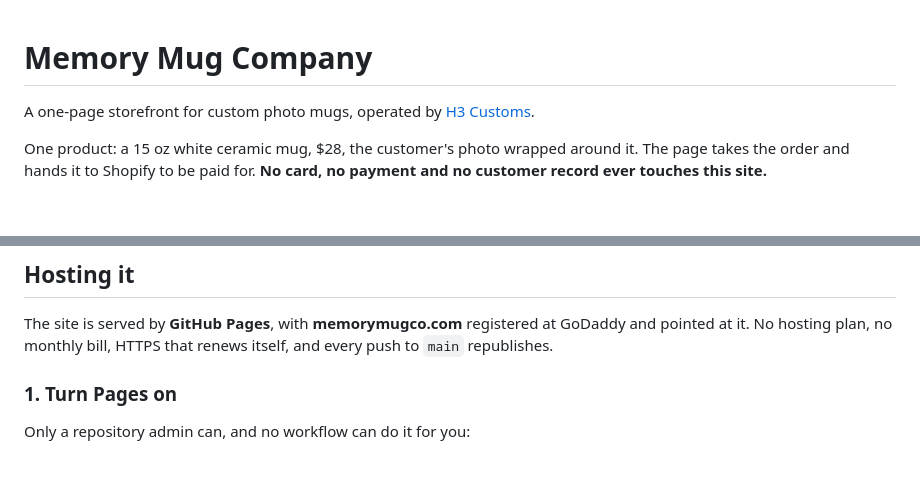
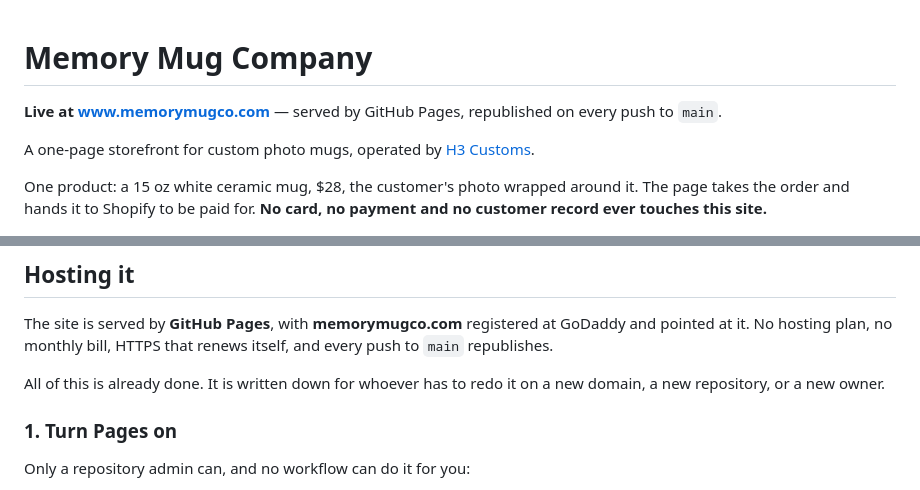
Before and after one commit to Signarama2023/memorymugco, a Markdown page: README.md, 2 parts joined by grey strips. Drawn GitHub-style; blank space fills up the shorter version.

Commit message:
The site is live; say so at the top of the README
www.memorymugco.com resolves and serves. The README opened with setup
instructions for something that did not exist yet, which is the wrong first
thing for anyone arriving at this repository now -- the first thing is where
the site is.

The hosting steps stay, marked as already done, because they are what
somebody needs if this ever moves to another domain, repository or owner.

Co-Authored-By: Claude Opus 5 <noreply@anthropic.com>
Claude-Session: https://claude.ai/code/session_01DLhECiHPjHoSnFMCvUWdBd

```diff
--- a/README.md
+++ b/README.md
@@ -1,4 +1,7 @@
 # Memory Mug Company
+
+**Live at [www.memorymugco.com](https://www.memorymugco.com)** — served by GitHub Pages,
+republished on every push to `main`.
 
 A one-page storefront for custom photo mugs, operated by [H3 Customs](https://h3customs.com).
 
@@ -33,6 +36,9 @@ built to look right when that request fails.
 The site is served by **GitHub Pages**, with **memorymugco.com** registered at GoDaddy
 and pointed at it. No hosting plan, no monthly bill, HTTPS that renews itself, and
 every push to `main` republishes.
+
+All of this is already done. It is written down for whoever has to redo it on a new
+domain, a new repository, or a new owner.
 
 ### 1. Turn Pages on
 
```
